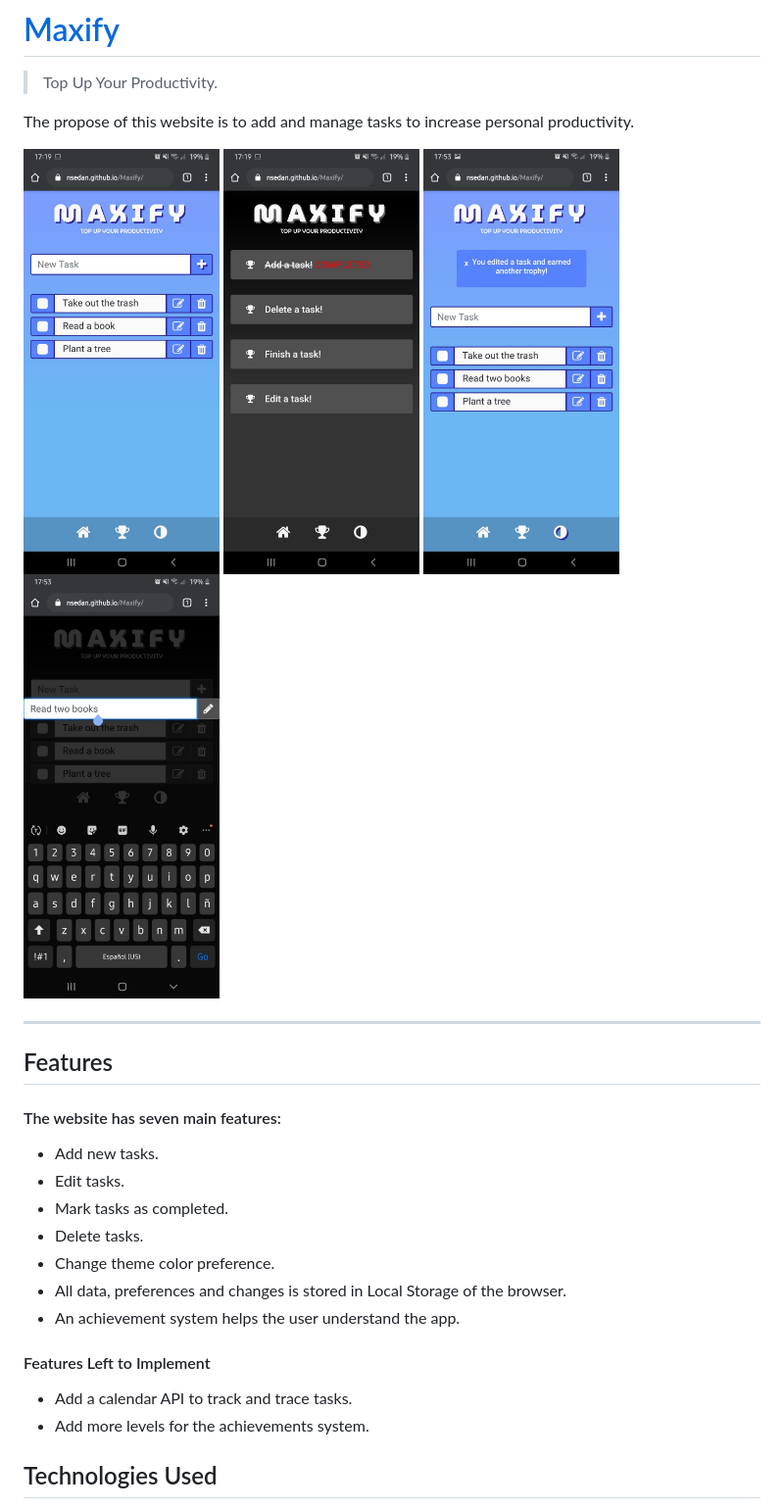
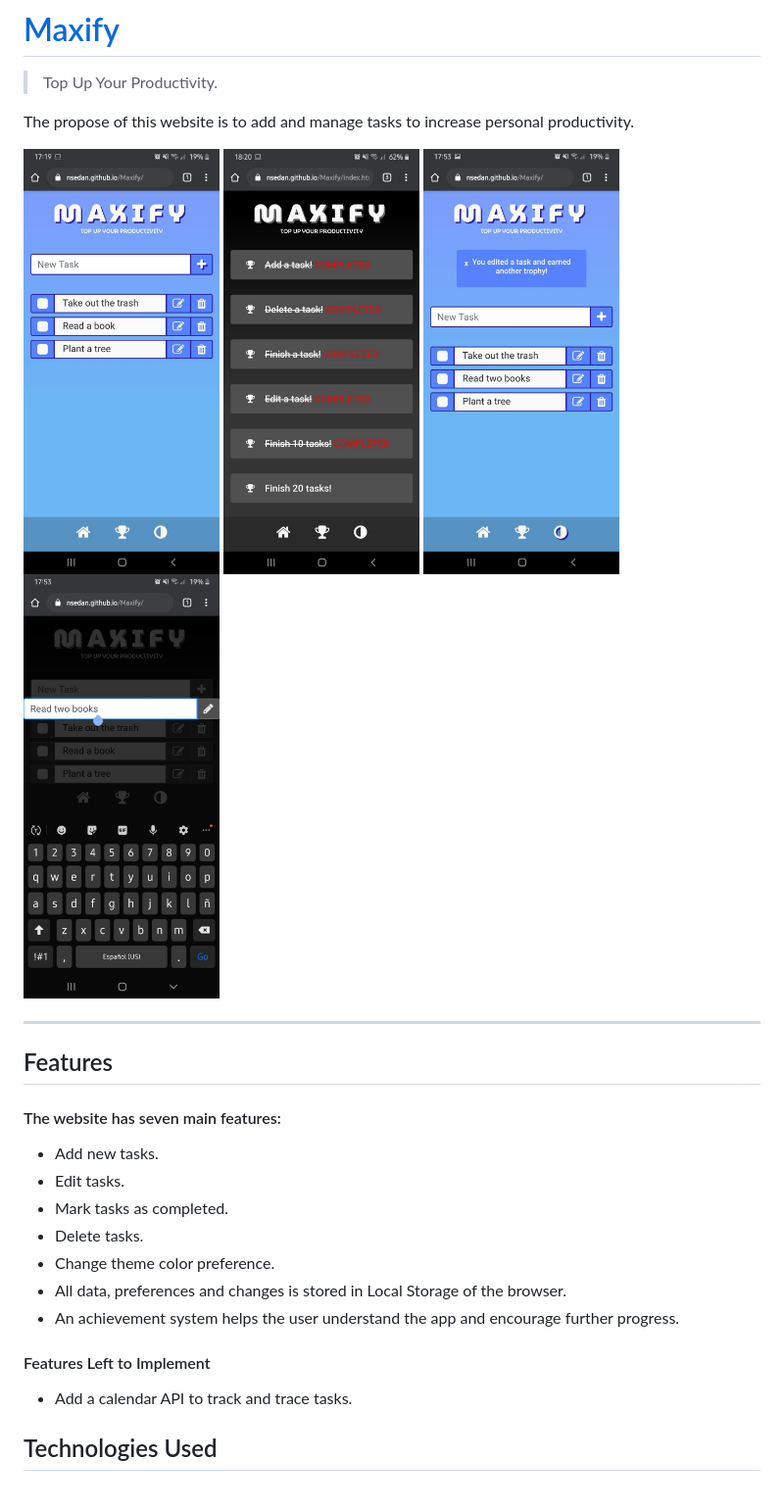
Before and after one commit to nsedan/Maxify, a Markdown page: README.md, the part around the change. Shown: that part at 98% size. Drawn GitHub-style; pictures changed too: assets/img/screenshot2.jpeg.

Commit message:
readme.md Part 4

```diff
--- a/README.md
+++ b/README.md
@@ -17,11 +17,10 @@ The propose of this website is to add and manage tasks to increase personal prod
  - Delete tasks.
  - Change theme color preference.
  - All data, preferences and changes is stored in Local Storage of the browser.
- - An achievement system helps the user understand the app.
+ - An achievement system helps the user understand the app and encourage further progress.
 
 #### Features Left to Implement
  - Add a calendar API to track and trace tasks.
- - Add more levels for the achievements system.
 
 ## Technologies Used
 
```
